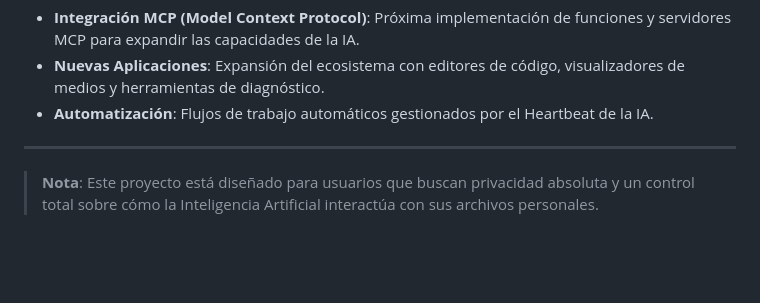
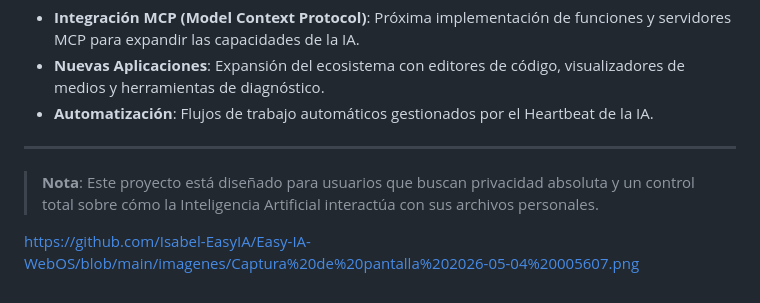
Before and after one commit to Isabel-EasyIA/Easy-IA-WebOS, a Markdown page: README.MD, the part around the change. Drawn GitHub-style; blank space fills up the shorter version.

```diff
--- a/README.MD
+++ b/README.MD
@@ -74,3 +74,6 @@ Easy IA WebOs/
 ---
 
 > **Nota**: Este proyecto está diseñado para usuarios que buscan privacidad absoluta y un control total sobre cómo la Inteligencia Artificial interactúa con sus archivos personales.
+
+
+https://github.com/Isabel-EasyIA/Easy-IA-WebOS/blob/main/imagenes/Captura%20de%20pantalla%202026-05-04%20005607.png
```
